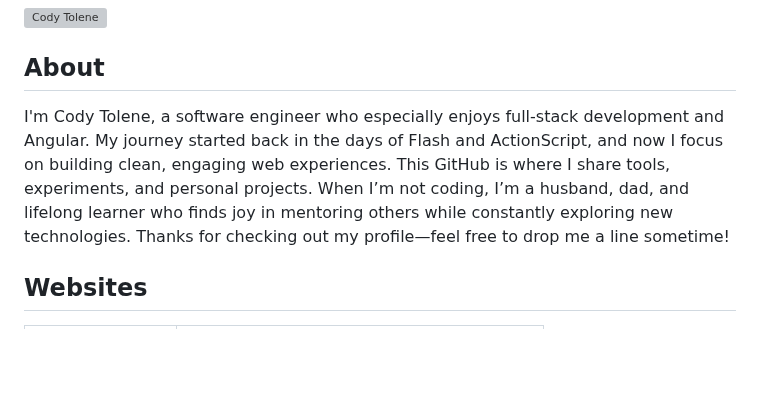
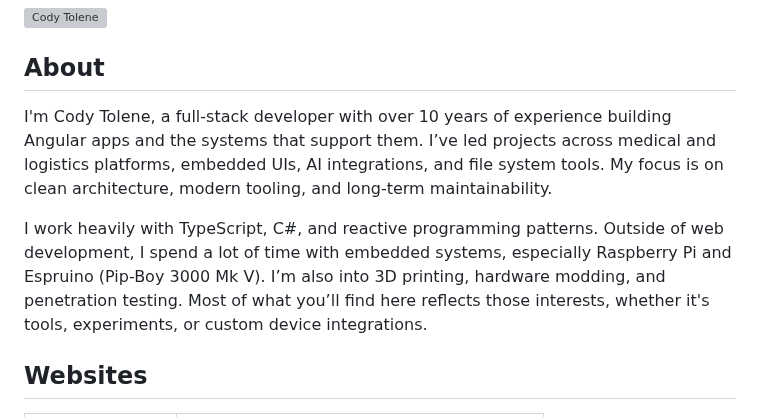
Before and after one commit to CodyTolene/CodyTolene, a Markdown page: README.md, the part around the change. Rendered like a GitHub page; blank space fills up the shorter version; grey boxes are pictures that could not be loaded.

```diff
--- a/README.md
+++ b/README.md
@@ -2,7 +2,9 @@
 
 ## About
 
-I'm Cody Tolene, a software engineer who especially enjoys full-stack development and Angular. My journey started back in the days of Flash and ActionScript, and now I focus on building clean, engaging web experiences. This GitHub is where I share tools, experiments, and personal projects. When I’m not coding, I’m a husband, dad, and lifelong learner who finds joy in mentoring others while constantly exploring new technologies. Thanks for checking out my profile—feel free to drop me a line sometime!
+I'm Cody Tolene, a full-stack developer with over 10 years of experience building Angular apps and the systems that support them. I’ve led projects across medical and logistics platforms, embedded UIs, AI integrations, and file system tools. My focus is on clean architecture, modern tooling, and long-term maintainability.
+
+I work heavily with TypeScript, C#, and reactive programming patterns. Outside of web development, I spend a lot of time with embedded systems, especially Raspberry Pi and Espruino (Pip-Boy 3000 Mk V). I’m also into 3D printing, hardware modding, and penetration testing. Most of what you’ll find here reflects those interests, whether it's tools, experiments, or custom device integrations.
 
 ## Websites
 
```
